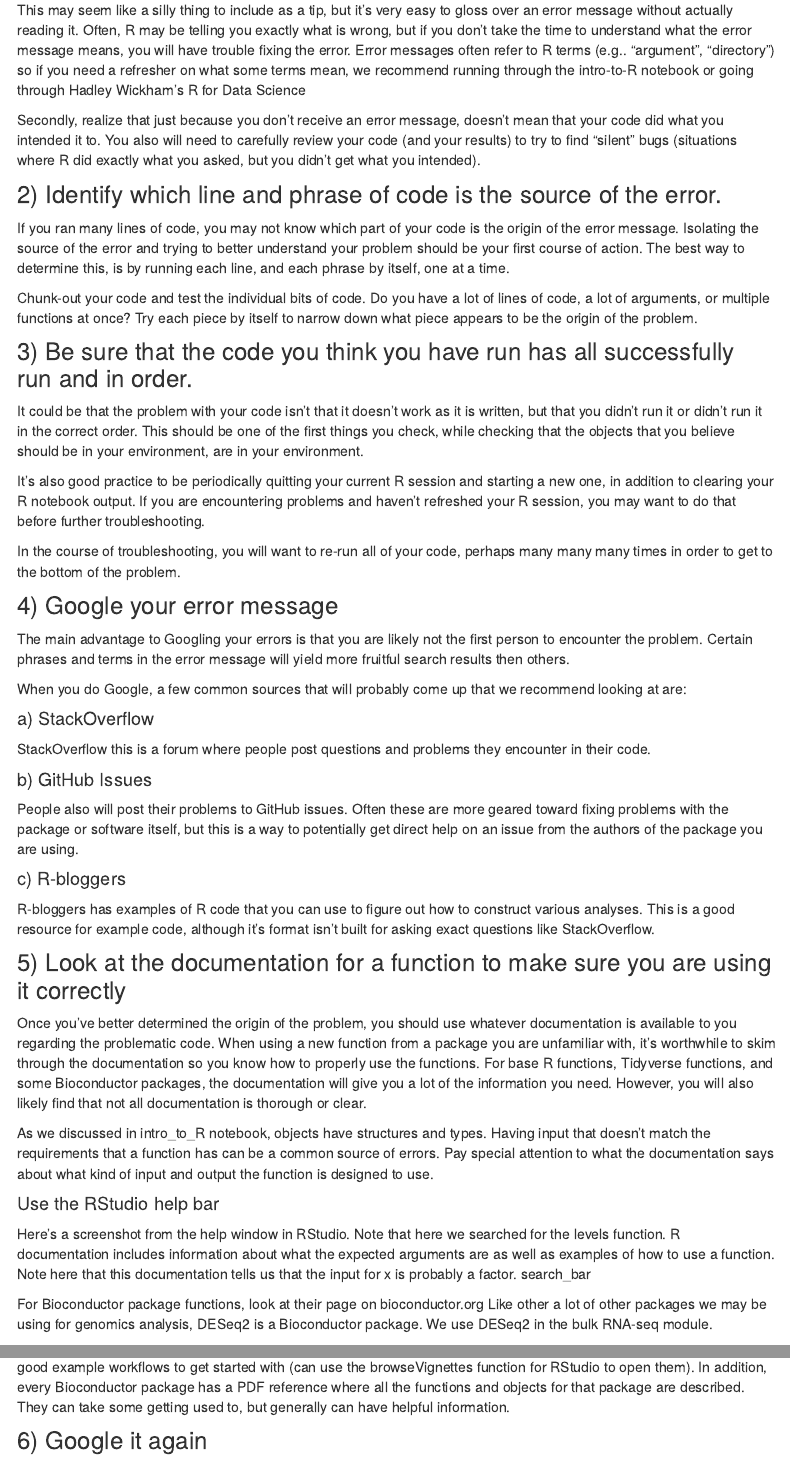
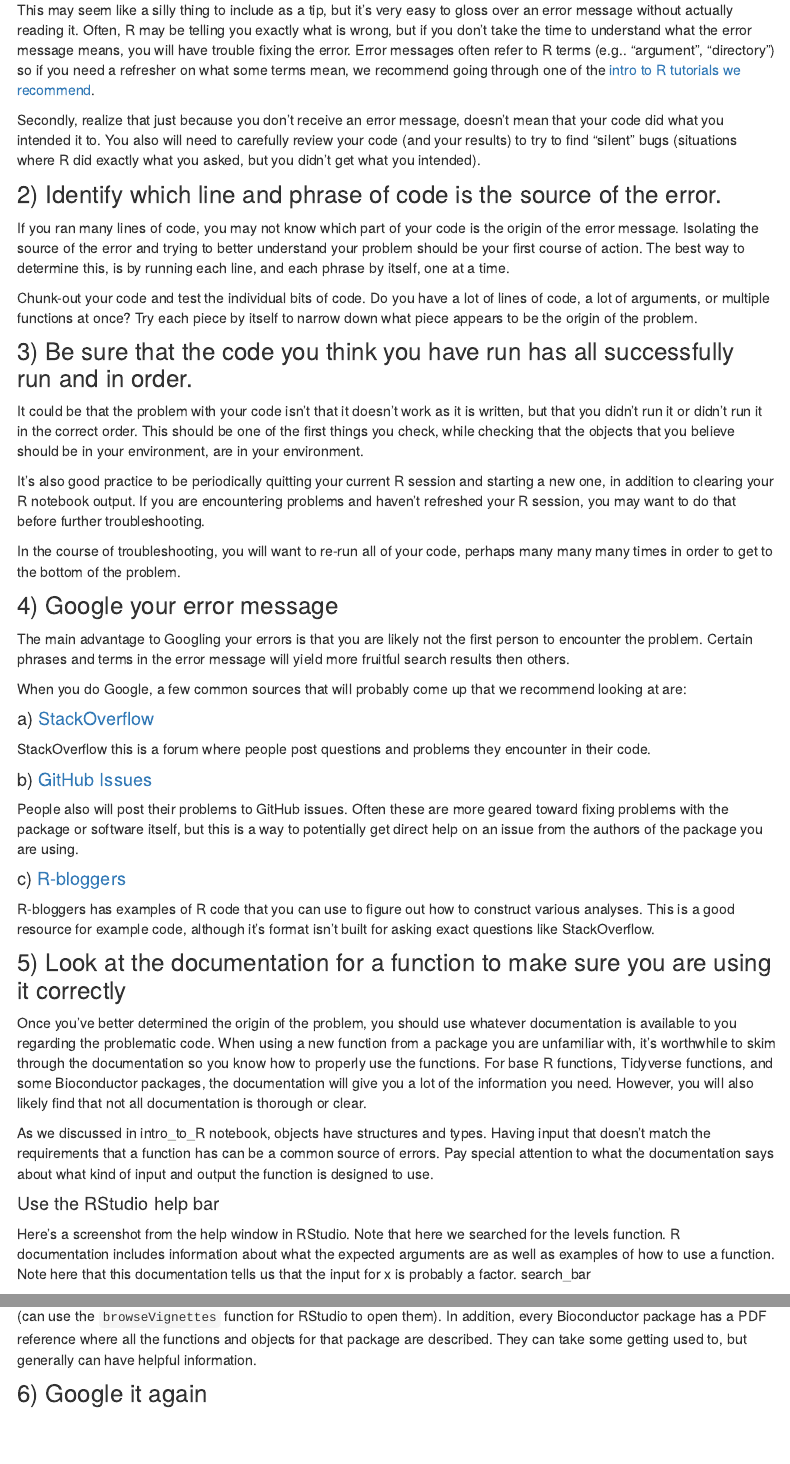
Before and after one commit to fhdsl/code_review, an R Markdown document (lab_developers.Rmd): the page in a window 1100 px wide, from 830 px down, and a second part further down, joined at a grey line. Rendered offline with R 4.5, knitr and Pandoc, with nearby package versions; menus at the side of the page are left out.

Commit message:
minor formatting fixes

```diff
--- a/lab_developers.Rmd
+++ b/lab_developers.Rmd
@@ -25,7 +25,7 @@ So much of data science is formatting and troubleshooting. See this guide for so
 We are borrowing from the [debugging guide from the Childhood Cancer Data Lab here](https://github.com/AlexsLemonade/training-modules/blob/master/intro-to-R-tidyverse/00b-debugging_resources.md):
 
 ### 1) Carefully read any and all error messages
-This may seem like a silly thing to include as a tip, but it's very easy to gloss over an error message without actually reading it. Often, R may be telling you exactly what is wrong, but if you don't take the time to understand what the error message means, you will have trouble fixing the error. Error messages often refer to R terms (e.g.. "argument", "directory") so if you need a refresher on what some terms mean, we recommend running through the intro-to-R notebook or going through Hadley Wickham's R for Data Science
+This may seem like a silly thing to include as a tip, but it's very easy to gloss over an error message without actually reading it. Often, R may be telling you exactly what is wrong, but if you don't take the time to understand what the error message means, you will have trouble fixing the error. Error messages often refer to R terms (e.g.. "argument", "directory") so if you need a refresher on what some terms mean, we recommend going through one of the [intro to R tutorials we recommend](./more_resources.html#r_and_tidyverse).
 
 Secondly, realize that just because you don't receive an error message, doesn't mean that your code did what you intended it to. You also will need to carefully review your code (and your results) to try to find "silent" bugs (situations where R did exactly what you asked, but you didn't get what you intended).
 
@@ -44,15 +44,15 @@ In the course of troubleshooting, you will want to re-run all of your code, perh
 ### 4) Google your error message
 The main advantage to Googling your errors is that you are likely not the first person to encounter the problem. Certain phrases and terms in the error message will yield more fruitful search results then others.
 
- When you do Google, a few common sources that will probably come up that we recommend looking at are:
+When you do Google, a few common sources that will probably come up that we recommend looking at are:
 
-#### a) StackOverflow
+#### a) [StackOverflow](https://stackoverflow.com/)
 StackOverflow this is a forum where people post questions and problems they encounter in their code.
 
-#### b) GitHub Issues
+#### b) [GitHub Issues](https://docs.github.com/en/issues/tracking-your-work-with-issues/about-issues)
 People also will post their problems to GitHub issues. Often these are more geared toward fixing problems with the package or software itself, but this is a way to potentially get direct help on an issue from the authors of the package you are using.
 
-#### c) R-bloggers
+#### c) [R-bloggers](https://www.r-bloggers.com/)
 R-bloggers has examples of R code that you can use to figure out how to construct various analyses. This is a good resource for example code, although it's format isn't built for asking exact questions like StackOverflow.
 
 ### 5) Look at the documentation for a function to make sure you are using it correctly
@@ -63,10 +63,7 @@ As we discussed in intro_to_R notebook, objects have structures and types. Havin
 #### Use the RStudio help bar
 Here's a screenshot from the help window in RStudio. Note that here we searched for the levels function. R documentation includes information about what the expected arguments are as well as examples of how to use a function. Note here that this documentation tells us that the input for x is probably a factor. search_bar
 
-For Bioconductor package functions, look at their page on bioconductor.org
-Like other a lot of other packages we may be using for genomics analysis, DESeq2 is a Bioconductor package. We use DESeq2 in the bulk RNA-seq module.
-
-The documentation on Bioconductor pages have information that can be valuable for troubleshooting. Vignettes can have good example workflows to get started with (can use the browseVignettes function for RStudio to open them). In addition, every Bioconductor package has a PDF reference where all the functions and objects for that package are described. They can take some getting used to, but generally can have helpful information.
+For Bioconductor package functions, look at their page on [bioconductor.org](https://bioconductor.org/) The documentation on Bioconductor pages have information that can be valuable for troubleshooting. Vignettes can have good example workflows to get started with (can use the `browseVignettes` function for RStudio to open them). In addition, every Bioconductor package has a PDF reference where all the functions and objects for that package are described. They can take some getting used to, but generally can have helpful information.
 
 ### 6) Google it again
 Because it's unlikely your first attempt at Googling will lead you straight to an answer; this is something you should continue to try with different wordings. Through trial and error, and also Google algorithms learning about what you look for, your search results can eventually lead you to helpful examples and forums.
```
Also changed, not shown: lab_developers.Rmd (3 more changed lines).
